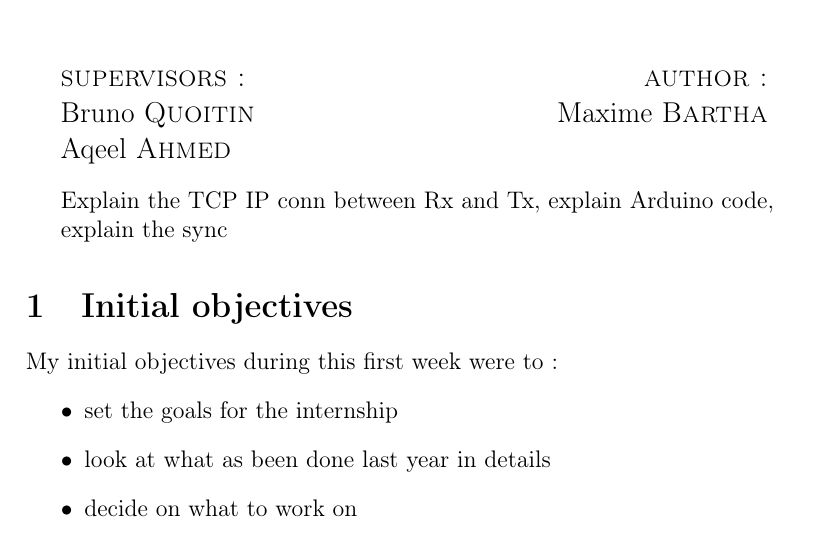
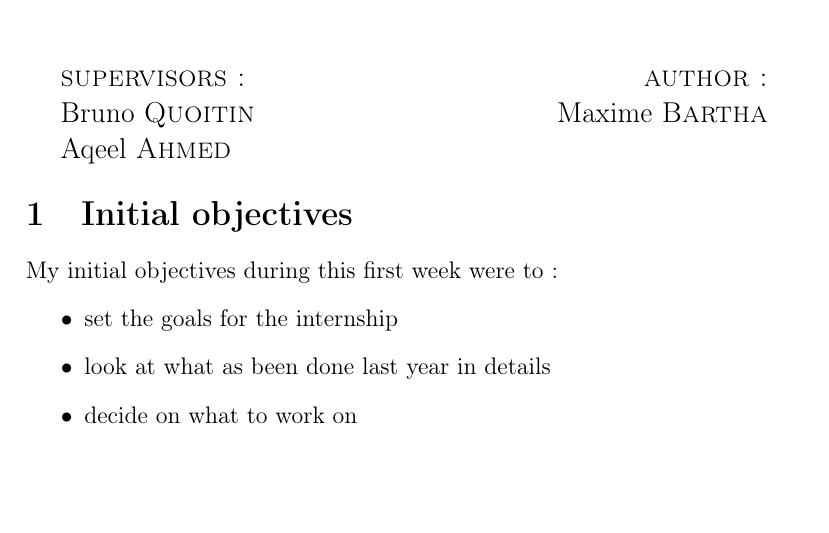
Before and after one commit to Gnarks/BIR, a LaTeX document (lab_visits/week1/template.tex): part of page 1 of 5, cut so that both start at the same text, the shorter picture padded with empty space. Compiled offline with pdfLaTeX.

Commit message:
corrections on week1 report

```diff
--- a/lab_visits/week1/template.tex
+++ b/lab_visits/week1/template.tex
@@ -37,12 +37,6 @@ Maxime \textsc{Bartha}\\
 \end{flushright}
 \end{minipage}\\[2ex]
 \end{center}
-
-Explain the TCP IP conn between Rx and Tx, explain Arduino code,
-
-explain the sync
-
-
 
 \section{Initial objectives}
 My initial objectives during this first week were to :
```
Also changed, not shown: lab_visits/week1/template.pdf.
